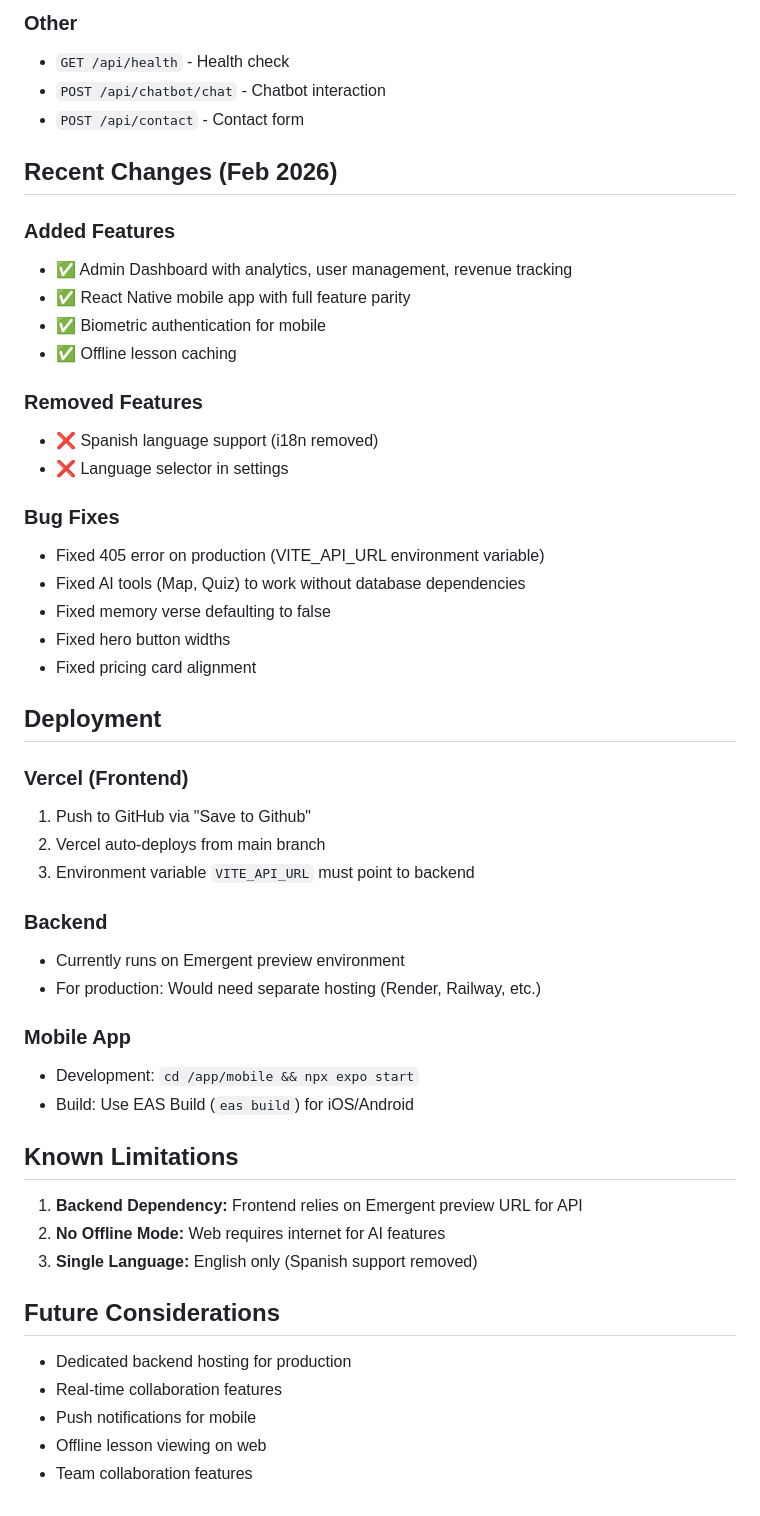
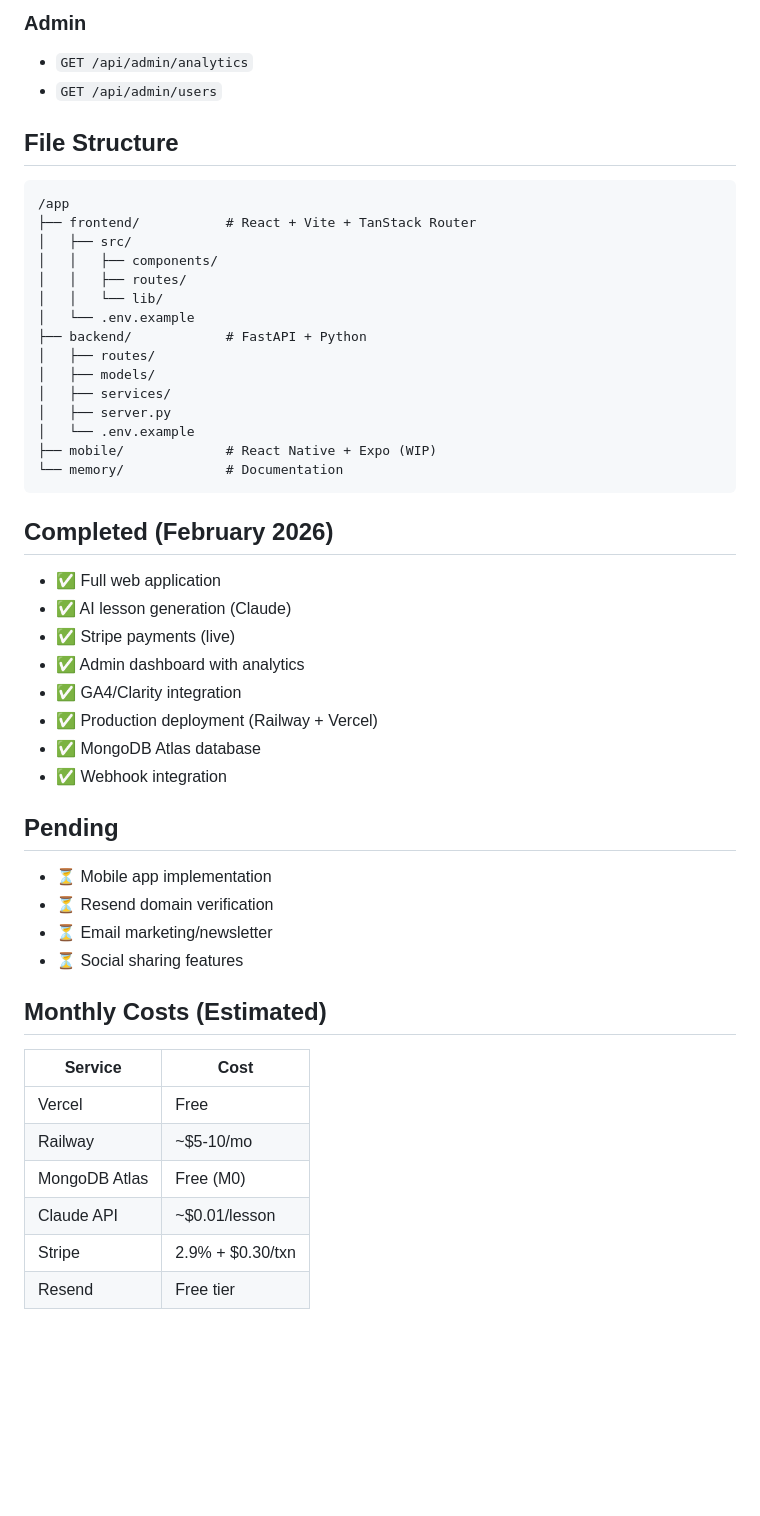
Before and after one commit to locationproDave/biblelessonmain, a Markdown page: memory/PRD.md, the part around one of its changes. Rendered like a GitHub page; blank space fills up the shorter version.

Commit message:
auto-commit for 515a7818-a023-4ec5-aa06-039c3652711e

````diff
--- a/memory/PRD.md
+++ b/memory/PRD.md
@@ -140,53 +78,52 @@ VITE_API_URL=https://admin-portal-401.preview.emergentagent.com/api
 
-### Other
-- `GET /api/health` - Health check
-- `POST /api/chatbot/chat` - Chatbot interaction
-- `POST /api/contact` - Contact form
+### Admin
+- `GET /api/admin/analytics`
+- `GET /api/admin/users`
 
-## Recent Changes (Feb 2026)
+## File Structure
+```
+/app
+├── frontend/           # React + Vite + TanStack Router
+│   ├── src/
+│   │   ├── components/
+│   │   ├── routes/
+│   │   └── lib/
+│   └── .env.example
+├── backend/            # FastAPI + Python
+│   ├── routes/
+│   ├── models/
+│   ├── services/
+│   ├── server.py
+│   └── .env.example
+├── mobile/             # React Native + Expo (WIP)
+└── memory/             # Documentation
+```
 
-### Added Features
-- ✅ Admin Dashboard with analytics, user management, revenue tracking
-- ✅ React Native mobile app with full feature parity
-- ✅ Biometric authentication for mobile
-- ✅ Offline lesson caching
+## Completed (February 2026)
 
-### Removed Features
-- ❌ Spanish language support (i18n removed)
-- ❌ Language selector in settings
+- ✅ Full web application
+- ✅ AI lesson generation (Claude)
+- ✅ Stripe payments (live)
+- ✅ Admin dashboard with analytics
+- ✅ GA4/Clarity integration
+- ✅ Production deployment (Railway + Vercel)
+- ✅ MongoDB Atlas database
+- ✅ Webhook integration
 
-### Bug Fixes
-- Fixed 405 error on production (VITE_API_URL environment variable)
-- Fixed AI tools (Map, Quiz) to work without database dependencies
-- Fixed memory verse defaulting to false
-- Fixed hero button widths
-- Fixed pricing card alignment
+## Pending
 
-## Deployment
+- ⏳ Mobile app implementation
+- ⏳ Resend domain verification
+- ⏳ Email marketing/newsletter
+- ⏳ Social sharing features
 
-### Vercel (Frontend)
-1. Push to GitHub via "Save to Github"
-2. Vercel auto-deploys from main branch
-3. Environment variable `VITE_API_URL` must point to backend
+## Monthly Costs (Estimated)
 
-### Backend
-- Currently runs on Emergent preview environment
-- For production: Would need separate hosting (Render, Railway, etc.)
-
-### Mobile App
-- Development: `cd /app/mobile && npx expo start`
-- Build: Use EAS Build (`eas build`) for iOS/Android
-
-## Known Limitations
-
-1. **Backend Dependency:** Frontend relies on Emergent preview URL for API
-2. **No Offline Mode:** Web requires internet for AI features
-3. **Single Language:** English only (Spanish support removed)
-
-## Future Considerations
-
-- Dedicated backend hosting for production
-- Real-time collaboration features
-- Push notifications for mobile
-- Offline lesson viewing on web
-- Team collaboration features
+| Service | Cost |
+|---------|------|
+| Vercel | Free |
+| Railway | ~$5-10/mo |
+| MongoDB Atlas | Free (M0) |
+| Claude API | ~$0.01/lesson |
+| Stripe | 2.9% + $0.30/txn |
+| Resend | Free tier |
````
Also changed, not shown: other parts of memory/PRD.md (+53 -115 lines).
